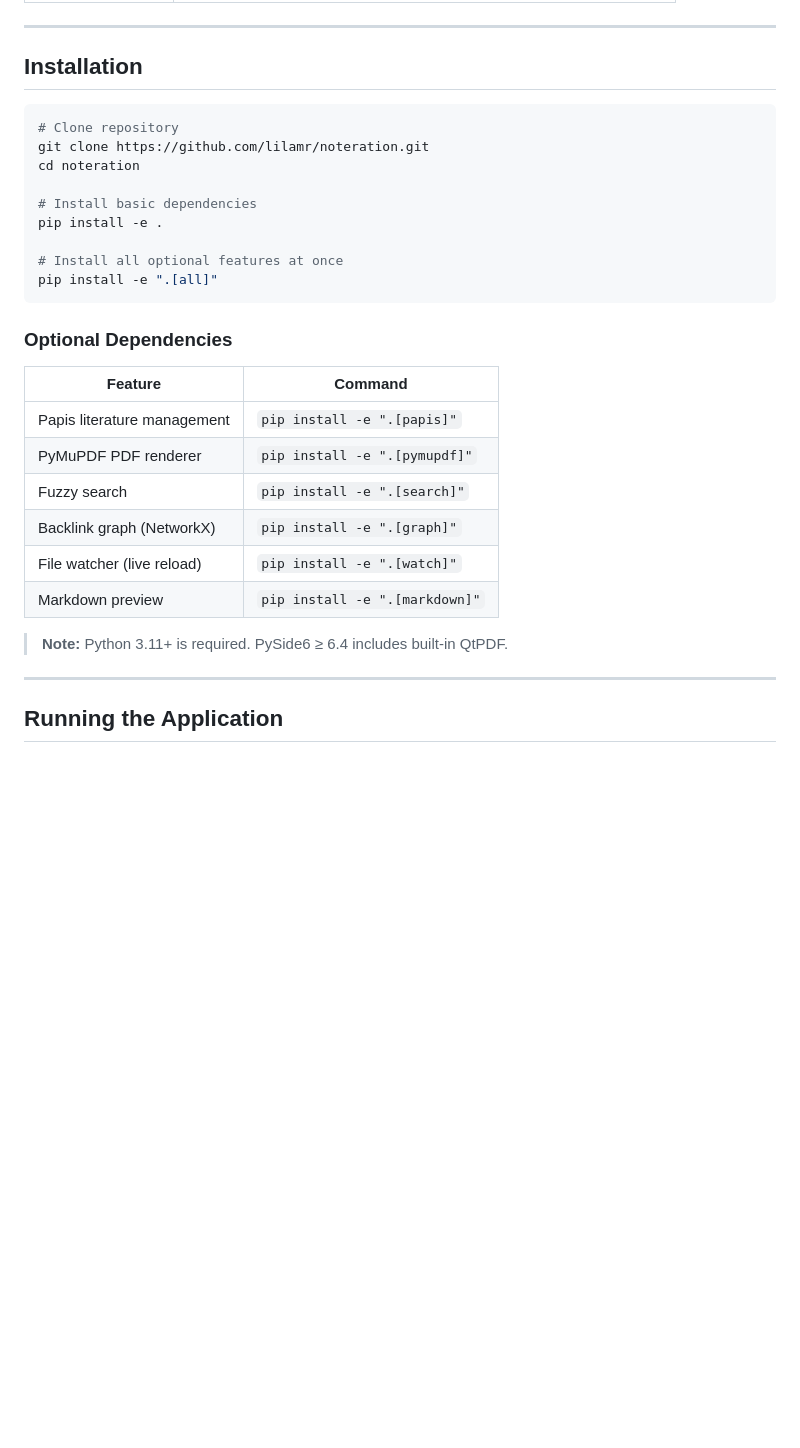
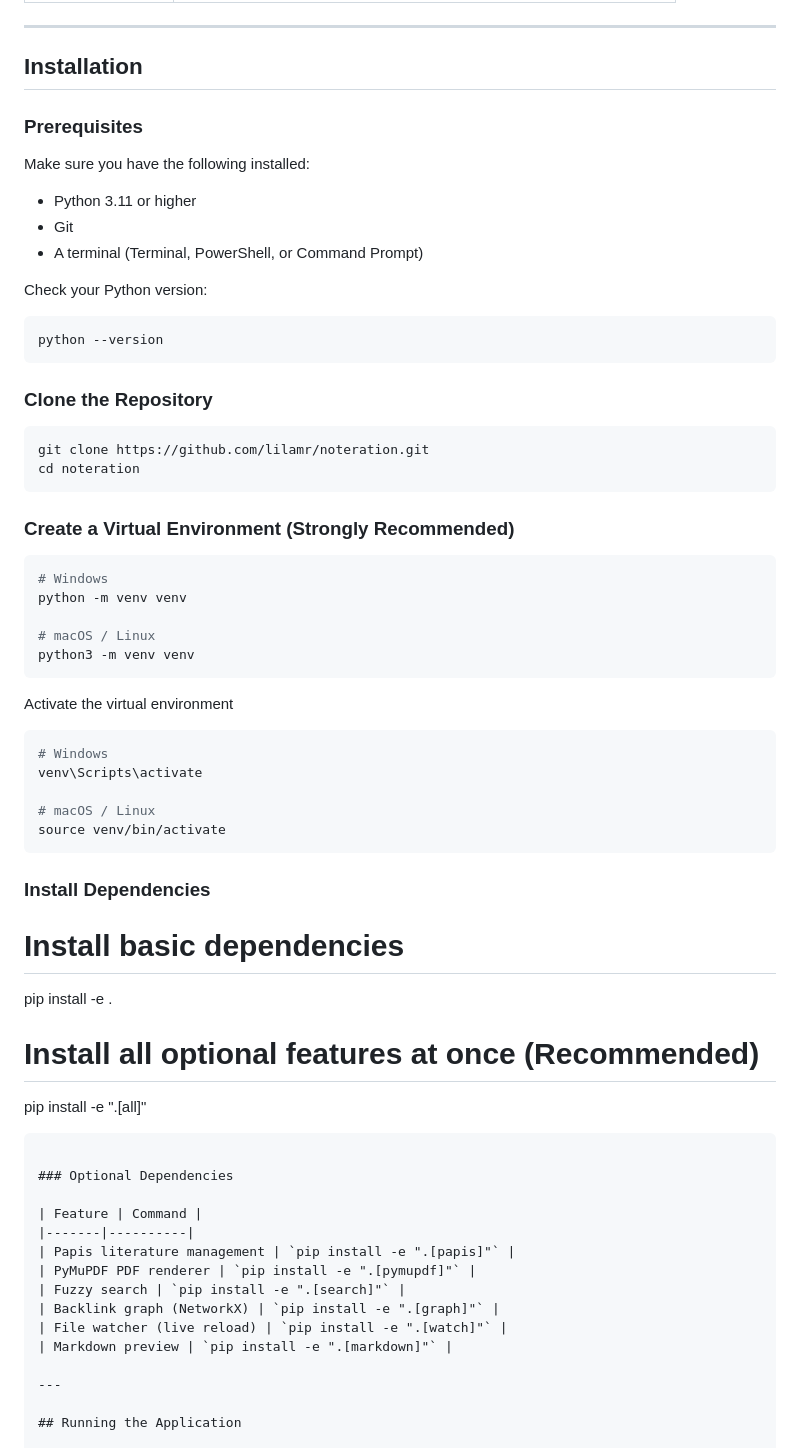
Before and after one commit to lilamr/noteration, a Markdown page: README.md, the part around the change. Drawn GitHub-style; blank space fills up the shorter version.

Commit message:
fix: installation process on README

````diff
--- a/README.md
+++ b/README.md
@@ -52,15 +52,51 @@ noteration/
 
 ## Installation
 
+### Prerequisites
+
+Make sure you have the following installed:
+
+- Python 3.11 or higher
+- Git
+- A terminal (Terminal, PowerShell, or Command Prompt)
+
+Check your Python version:
 ```bash
-# Clone repository
+python --version
+```
+### Clone the Repository
+
+```bash
 git clone https://github.com/lilamr/noteration.git
 cd noteration
+```
+
+### Create a Virtual Environment (Strongly Recommended)
+
+```bash
+# Windows
+python -m venv venv
+
+# macOS / Linux
+python3 -m venv venv
+```
+
+Activate the virtual environment
+
+```bash
+# Windows
+venv\Scripts\activate
+
+# macOS / Linux
+source venv/bin/activate
+```
+
+### Install Dependencies
 
 # Install basic dependencies
 pip install -e .
 
-# Install all optional features at once
+# Install all optional features at once (Recommended)
 pip install -e ".[all]"
 ```
 
@@ -74,8 +110,6 @@ pip install -e ".[all]"
 | Backlink graph (NetworkX) | `pip install -e ".[graph]"` |
 | File watcher (live reload) | `pip install -e ".[watch]"` |
 | Markdown preview | `pip install -e ".[markdown]"` |
-
-> **Note:** Python 3.11+ is required. PySide6 ≥ 6.4 includes built-in QtPDF.
 
 ---
 
````
